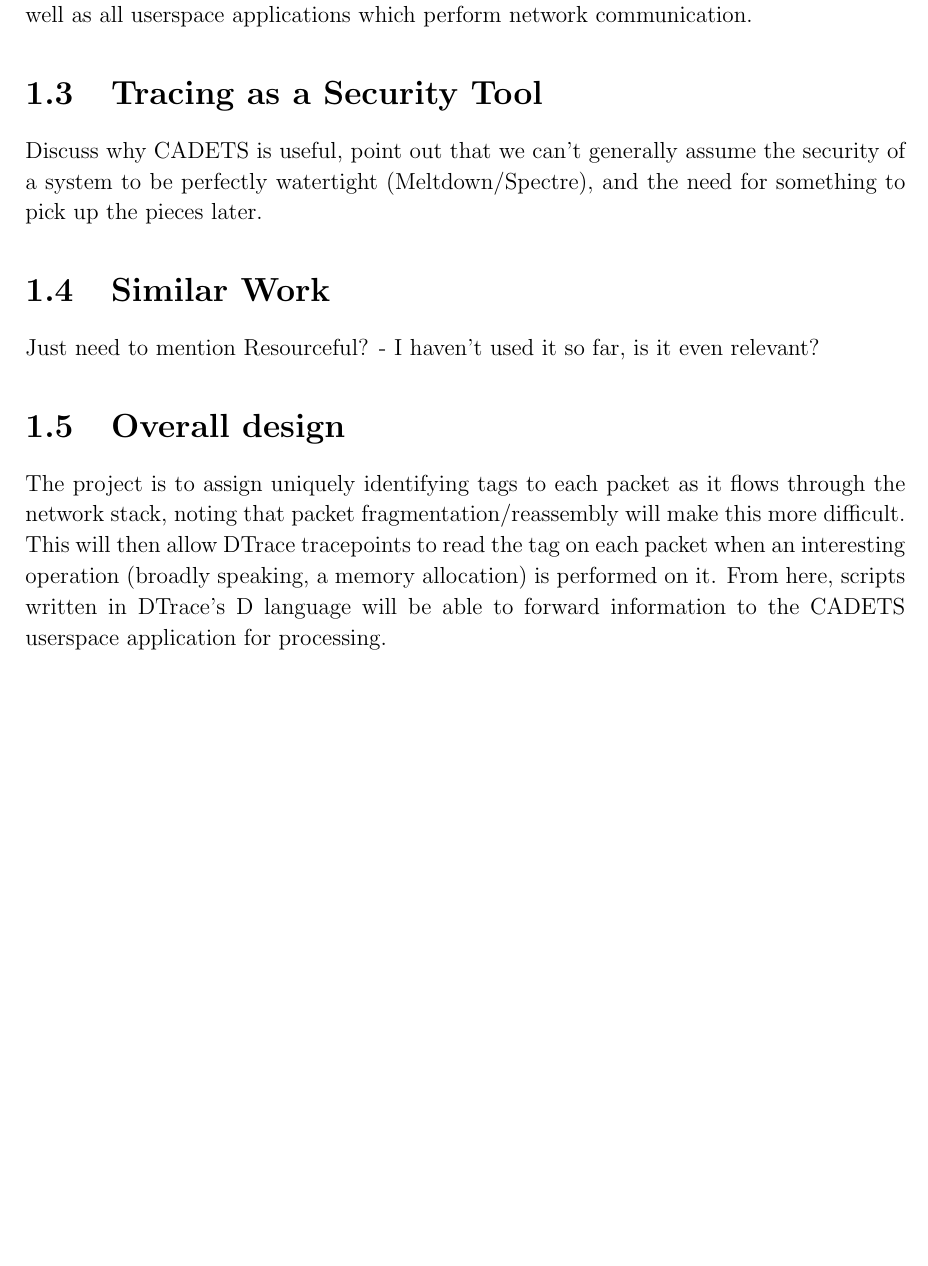
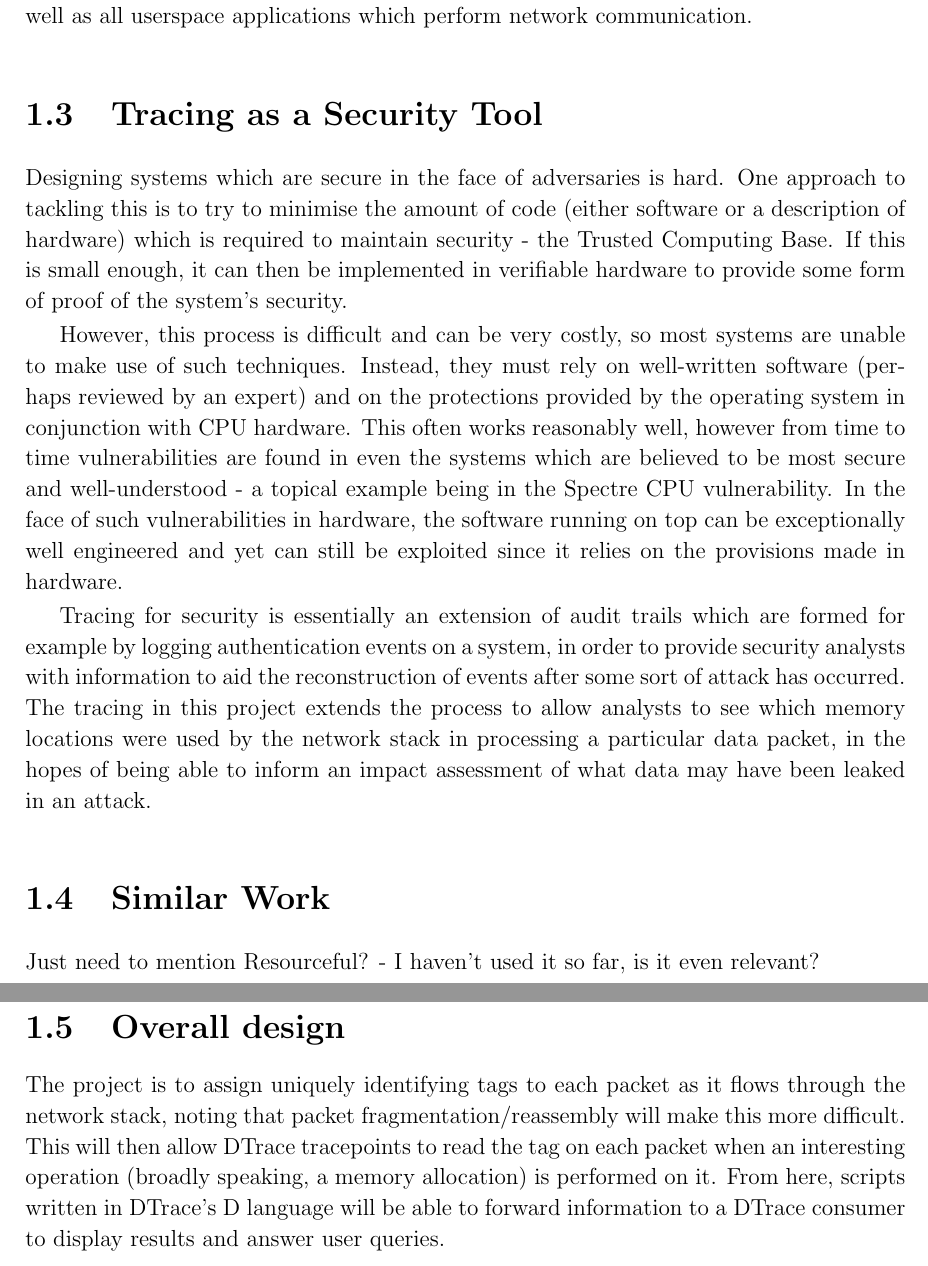
Before and after one commit to PML369/partii-proj-notes, a LaTeX thesis (dissertation/dissertation.tex): part of page 11 of 28 before the commit and two parts of pages 11 and 12 of 28 after it, the two joined at a grey line, cut so that both start at the same text, the shorter picture padded with empty space. Compiled offline with pdfLaTeX.

Commit message:
Write dissertation section on DTrace as a security tool, update overall design

```diff
--- a/dissertation/dissertation.tex
+++ b/dissertation/dissertation.tex
@@ -125,7 +125,11 @@
 
 	\section{Tracing as a Security Tool}
 
-	Discuss why CADETS is useful, point out that we can't generally assume the security of a system to be perfectly watertight (Meltdown/Spectre), and the need for something to pick up the pieces later.
+	Designing systems which are secure in the face of adversaries is hard. One approach to tackling this is to try to minimise the amount of code (either software or a description of hardware) which is required to maintain security - the Trusted Computing Base. If this is small enough, it can then be implemented in verifiable hardware to provide some form of proof of the system's security.
+
+	However, this process is difficult and can be very costly, so most systems are unable to make use of such techniques. Instead, they must rely on well-written software (perhaps reviewed by an expert) and on the protections provided by the operating system in conjunction with CPU hardware. This often works reasonably well, however from time to time vulnerabilities are found in even the systems which are believed to be most secure and well-understood - a topical example being in the Spectre CPU vulnerability. In the face of such vulnerabilities in hardware, the software running on top can be exceptionally well engineered and yet can still be exploited since it relies on the provisions made in hardware.
+
+	Tracing for security is essentially an extension of audit trails which are formed for example by logging authentication events on a system, in order to provide security analysts with information to aid the reconstruction of events after some sort of attack has occurred. The tracing in this project extends the process to allow analysts to see which memory locations were used by the network stack in processing a particular data packet, in the hopes of being able to inform an impact assessment of what data may have been leaked in an attack.
 
 	\section{Similar Work}
 
@@ -133,7 +137,7 @@
 
 	\section{Overall design}
 
-	The project is to assign uniquely identifying tags to each packet as it flows through the network stack, noting that packet fragmentation/reassembly will make this more difficult. This will then allow DTrace tracepoints to read the tag on each packet when an interesting operation (broadly speaking, a memory allocation) is performed on it. From here, scripts written in DTrace's D language will be able to forward information to the CADETS userspace application for processing.
+	The project is to assign uniquely identifying tags to each packet as it flows through the network stack, noting that packet fragmentation/reassembly will make this more difficult. This will then allow DTrace tracepoints to read the tag on each packet when an interesting operation (broadly speaking, a memory allocation) is performed on it. From here, scripts written in DTrace's D language will be able to forward information to a DTrace consumer to display results and answer user queries.
 
 
 
```
